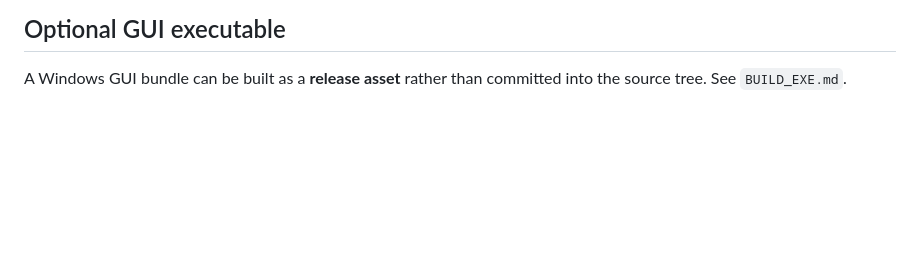
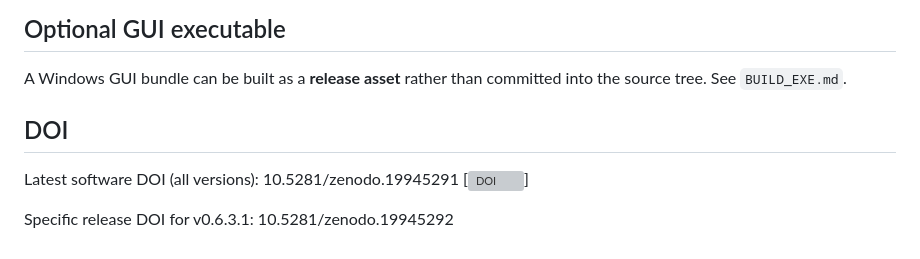
Before and after one commit to sergioald/LDSFL_Meander, a Markdown page: README.md, the part around the change. Rendered like a GitHub page; blank space fills up the shorter version; grey boxes are pictures that could not be loaded.

Commit message:
Update README.md
Add Zenodo DOIs to README

```diff
--- a/README.md
+++ b/README.md
@@ -105,3 +105,10 @@ python gui_smoke_test.py
 ## Optional GUI executable
 
 A Windows GUI bundle can be built as a **release asset** rather than committed into the source tree. See `BUILD_EXE.md`.
+
+## DOI
+
+Latest software DOI (all versions): 10.5281/zenodo.19945291
+[![DOI](https://zenodo.org/badge/DOI/10.5281/zenodo.19945291.svg)]
+
+Specific release DOI for v0.6.3.1: 10.5281/zenodo.19945292
```
